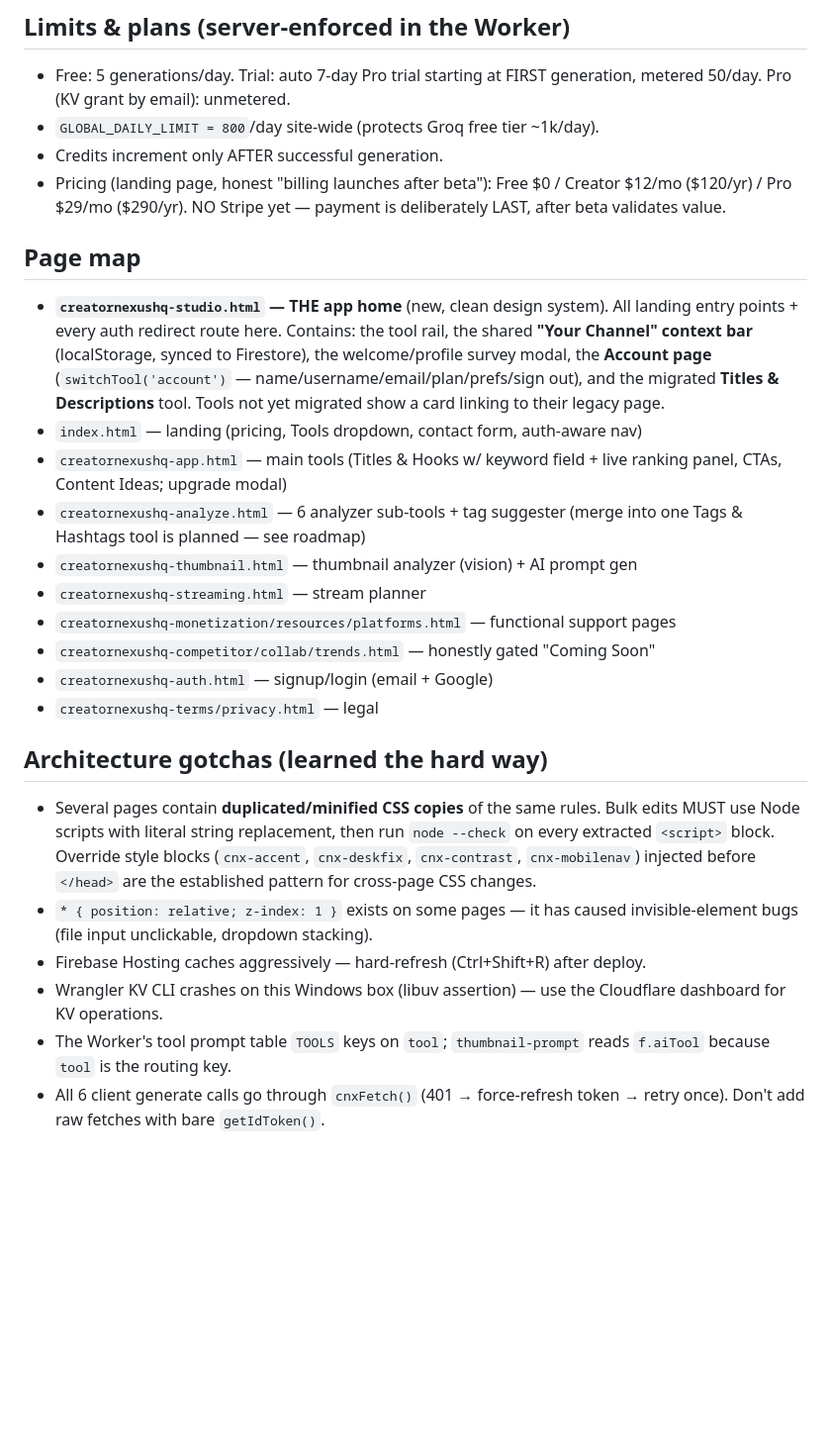
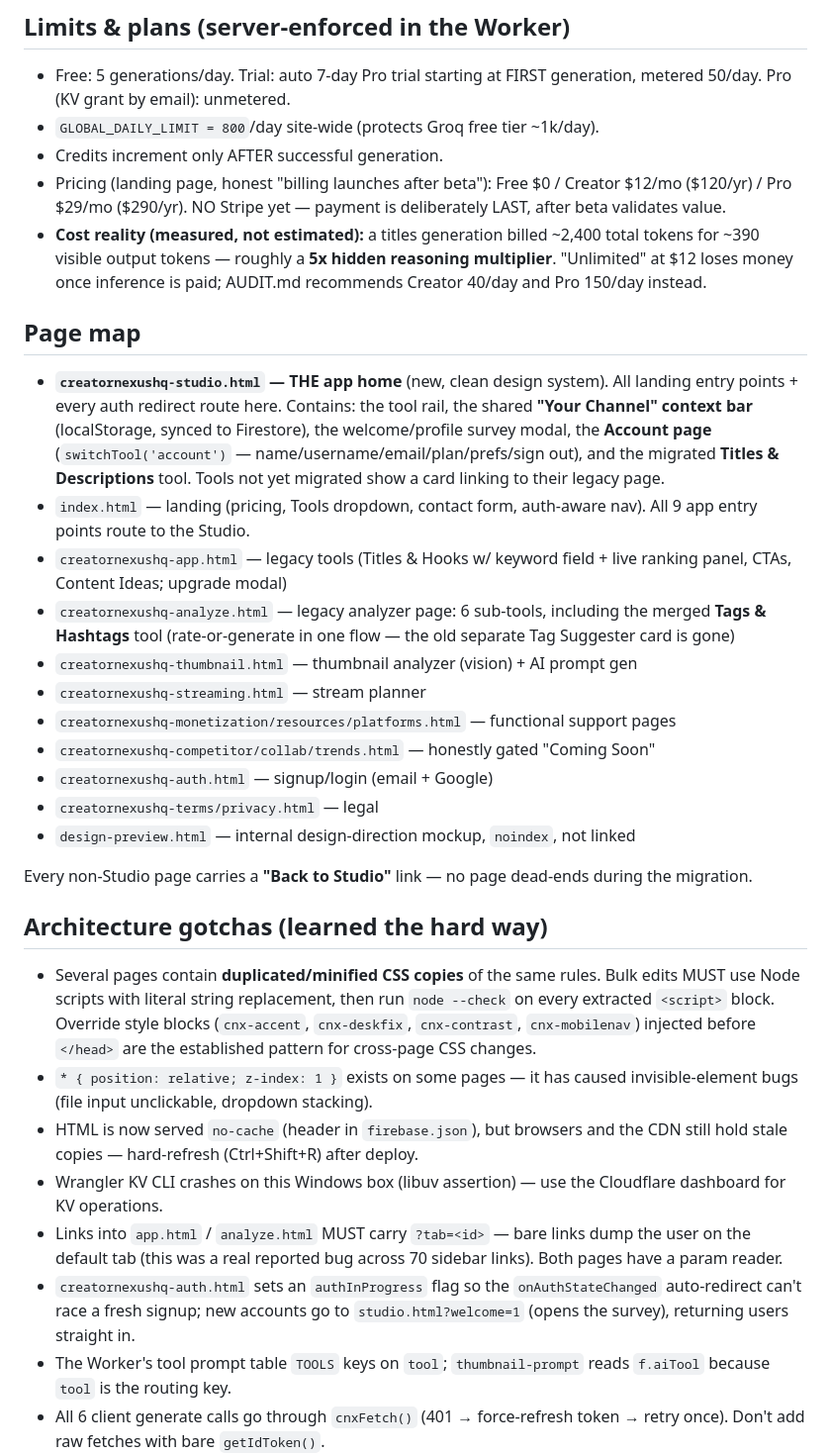
Before and after one commit to itsTaylorJ/creatornexushq, a Markdown page: CLAUDE.md, the part around one of its changes. Shown at 99% size. GitHub-like rendering; blank space fills up the shorter version.

```diff
--- a/CLAUDE.md
+++ b/CLAUDE.md
@@ -60,6 +77,10 @@ exists as `ANTHROPIC_API_KEY` reserved for a future paid tier; unused.)
 - Pricing (landing page, honest "billing launches after beta"): Free $0 /
   Creator $12/mo ($120/yr) / Pro $29/mo ($290/yr). NO Stripe yet — payment is
   deliberately LAST, after beta validates value.
+- **Cost reality (measured, not estimated):** a titles generation billed ~2,400
+  total tokens for ~390 visible output tokens — roughly a **5x hidden reasoning
+  multiplier**. "Unlimited" at $12 loses money once inference is paid; AUDIT.md
+  recommends Creator 40/day and Pro 150/day instead.
 
 ## Page map
 
@@ -70,17 +91,23 @@ exists as `ANTHROPIC_API_KEY` reserved for a future paid tier; unused.)
   (`switchTool('account')` — name/username/email/plan/prefs/sign out), and the
   migrated **Titles & Descriptions** tool. Tools not yet migrated show a card
   linking to their legacy page.
-- `index.html` — landing (pricing, Tools dropdown, contact form, auth-aware nav)
-- `creatornexushq-app.html` — main tools (Titles & Hooks w/ keyword field +
+- `index.html` — landing (pricing, Tools dropdown, contact form, auth-aware nav).
+  All 9 app entry points route to the Studio.
+- `creatornexushq-app.html` — legacy tools (Titles & Hooks w/ keyword field +
   live ranking panel, CTAs, Content Ideas; upgrade modal)
-- `creatornexushq-analyze.html` — 6 analyzer sub-tools + tag suggester
-  (merge into one Tags & Hashtags tool is planned — see roadmap)
+- `creatornexushq-analyze.html` — legacy analyzer page: 6 sub-tools, including
+  the merged **Tags & Hashtags** tool (rate-or-generate in one flow — the old
+  separate Tag Suggester card is gone)
 - `creatornexushq-thumbnail.html` — thumbnail analyzer (vision) + AI prompt gen
 - `creatornexushq-streaming.html` — stream planner
 - `creatornexushq-monetization/resources/platforms.html` — functional support pages
 - `creatornexushq-competitor/collab/trends.html` — honestly gated "Coming Soon"
 - `creatornexushq-auth.html` — signup/login (email + Google)
 - `creatornexushq-terms/privacy.html` — legal
+- `design-preview.html` — internal design-direction mockup, `noindex`, not linked
+
+Every non-Studio page carries a **"Back to Studio"** link — no page dead-ends
+during the migration.
 
 ## Architecture gotchas (learned the hard way)
 
@@ -91,9 +118,16 @@ exists as `ANTHROPIC_API_KEY` reserved for a future paid tier; unused.)
   before `</head>` are the established pattern for cross-page CSS changes.
 - `* { position: relative; z-index: 1 }` exists on some pages — it has caused
   invisible-element bugs (file input unclickable, dropdown stacking).
-- Firebase Hosting caches aggressively — hard-refresh (Ctrl+Shift+R) after deploy.
+- HTML is now served `no-cache` (header in `firebase.json`), but browsers and
+  the CDN still hold stale copies — hard-refresh (Ctrl+Shift+R) after deploy.
 - Wrangler KV CLI crashes on this Windows box (libuv assertion) — use the
   Cloudflare dashboard for KV operations.
+- Links into `app.html` / `analyze.html` MUST carry `?tab=<id>` — bare links
+  dump the user on the default tab (this was a real reported bug across 70
+  sidebar links). Both pages have a param reader.
+- `creatornexushq-auth.html` sets an `authInProgress` flag so the
+  `onAuthStateChanged` auto-redirect can't race a fresh signup; new accounts go
+  to `studio.html?welcome=1` (opens the survey), returning users straight in.
 - The Worker's tool prompt table `TOOLS` keys on `tool`; `thumbnail-prompt`
   reads `f.aiTool` because `tool` is the routing key.
 - All 6 client generate calls go through `cnxFetch()` (401 → force-refresh
```
Also changed, not shown: other parts of CLAUDE.md (+50 -4 lines).
